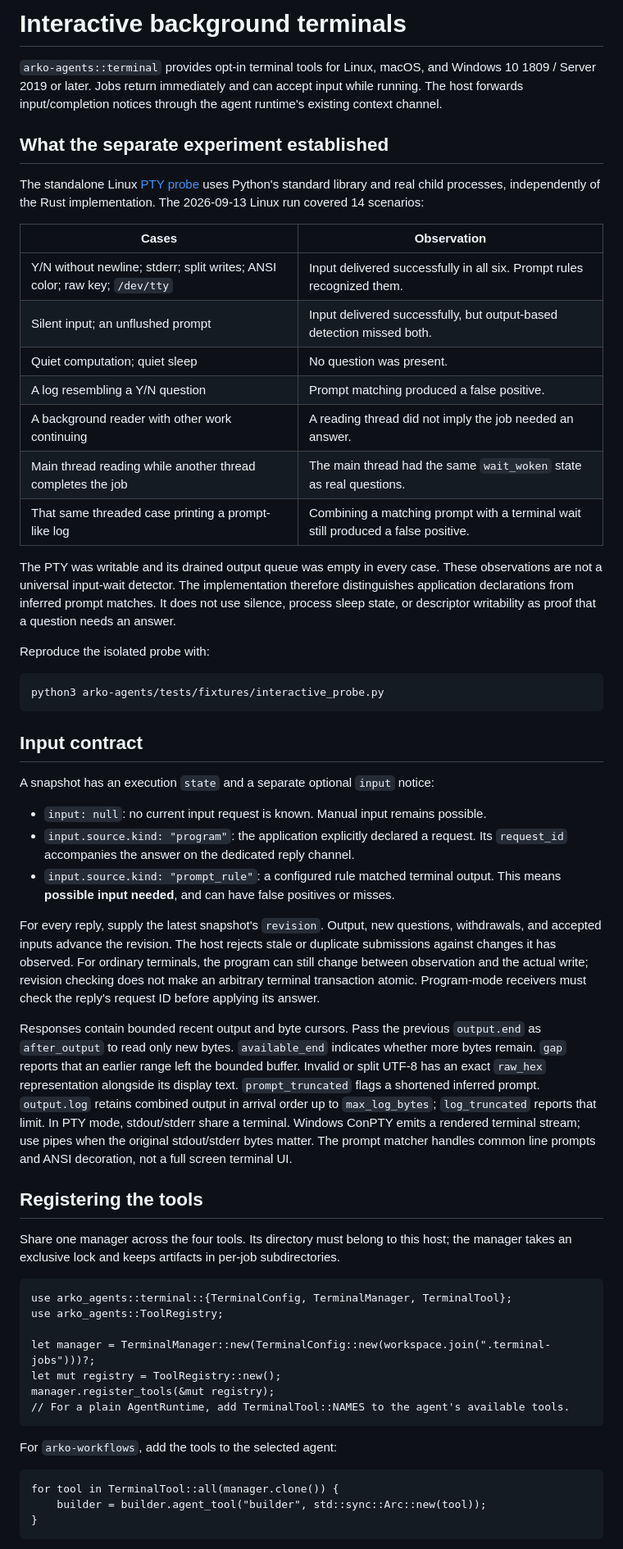
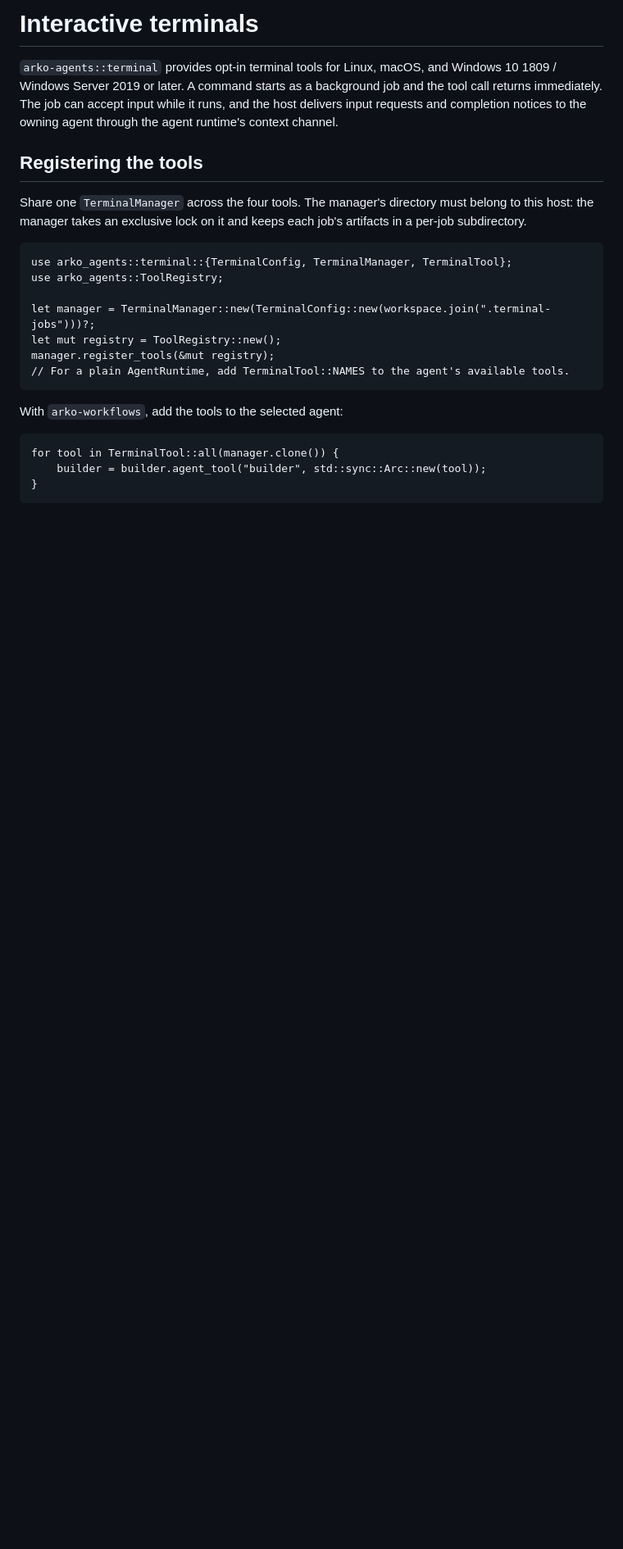
Before and after one commit to mesa-hills-research/arko_framework, a Markdown page: docs/interactive-terminals.md, the part around one of its changes. Shown at 82% size. GitHub-like rendering; blank space fills up the shorter version.

````diff
--- a/docs/interactive-terminals.md
+++ b/docs/interactive-terminals.md
@@ -1,70 +1,16 @@
-# Interactive background terminals
+# Interactive terminals
 
 `arko-agents::terminal` provides opt-in terminal tools for Linux, macOS, and
-Windows 10 1809 / Server 2019 or later.
-Jobs return immediately and can accept input while running. The host forwards
-input/completion notices through the agent runtime's existing context channel.
-
-## What the separate experiment established
-
-The standalone Linux [PTY probe](../arko-agents/tests/fixtures/interactive_probe.py)
-uses Python's standard library and real child processes, independently of the
-Rust implementation. The 2026-09-13 Linux run covered 14 scenarios:
-
-| Cases | Observation |
-| --- | --- |
-| Y/N without newline; stderr; split writes; ANSI color; raw key; `/dev/tty` | Input delivered successfully in all six. Prompt rules recognized them. |
-| Silent input; an unflushed prompt | Input delivered successfully, but output-based detection missed both. |
-| Quiet computation; quiet sleep | No question was present. |
-| A log resembling a Y/N question | Prompt matching produced a false positive. |
-| A background reader with other work continuing | A reading thread did not imply the job needed an answer. |
-| Main thread reading while another thread completes the job | The main thread had the same `wait_woken` state as real questions. |
-| That same threaded case printing a prompt-like log | Combining a matching prompt with a terminal wait still produced a false positive. |
-
-The PTY was writable and its drained output queue was empty in every case.
-These observations are not a universal input-wait detector. The implementation
-therefore distinguishes application declarations from inferred prompt matches.
-It does not use silence, process sleep state, or descriptor writability as proof
-that a question needs an answer.
-
-Reproduce the isolated probe with:
-
-```sh
-python3 arko-agents/tests/fixtures/interactive_probe.py
-```
-
-## Input contract
-
-A snapshot has an execution `state` and a separate optional `input` notice:
-
-- `input: null`: no current input request is known. Manual input remains possible.
-- `input.source.kind: "program"`: the application explicitly declared a request.
-  Its `request_id` accompanies the answer on the dedicated reply channel.
-- `input.source.kind: "prompt_rule"`: a configured rule matched terminal output.
-  This means **possible input needed**, and can have false positives or misses.
-
-For every reply, supply the latest snapshot's `revision`. Output, new questions,
-withdrawals, and accepted inputs advance the revision. The host rejects stale or
-duplicate submissions against changes it has observed. For ordinary terminals,
-the program can still change between observation and the actual write; revision
-checking does not make an arbitrary terminal transaction atomic. Program-mode
-receivers must check the reply's request ID before applying its answer.
-
-Responses contain bounded recent output and byte cursors. Pass the previous
-`output.end` as `after_output` to read only new bytes. `available_end` indicates
-whether more bytes remain. `gap` reports that an earlier range left the bounded
-buffer. Invalid or split UTF-8 has an exact `raw_hex` representation alongside
-its display text. `prompt_truncated` flags a shortened inferred prompt.
-`output.log` retains combined output in arrival order up to `max_log_bytes`;
-`log_truncated` reports that limit. In PTY mode, stdout/stderr share a terminal. Windows ConPTY emits a rendered
-terminal stream; use pipes when the original stdout/stderr bytes matter.
-The prompt matcher handles common line prompts and ANSI decoration, not a full
-screen terminal UI.
+Windows 10 1809 / Windows Server 2019 or later. A command starts as a background
+job and the tool call returns immediately. The job can accept input while it runs,
+and the host delivers input requests and completion notices to the owning agent
+through the agent runtime's context channel.
 
 ## Registering the tools
 
-Share one manager across the four tools. Its directory must belong to this host;
-the manager takes an exclusive lock and keeps artifacts in per-job subdirectories.
+Share one `TerminalManager` across the four tools. The manager's directory must
+belong to this host: the manager takes an exclusive lock on it and keeps each
+job's artifacts in a per-job subdirectory.
 
 ```rust,ignore
 use arko_agents::terminal::{TerminalConfig, TerminalManager, TerminalTool};
@@ -76,7 +22,7 @@ manager.register_tools(&mut registry);
 // For a plain AgentRuntime, add TerminalTool::NAMES to the agent's available tools.
 ```
 
-For `arko-workflows`, add the tools to the selected agent:
+With `arko-workflows`, add the tools to the selected agent:
 
 ```rust,ignore
 for tool in TerminalTool::all(manager.clone()) {
````
Also changed, not shown: other parts of docs/interactive-terminals.md (+168 -100 lines).
